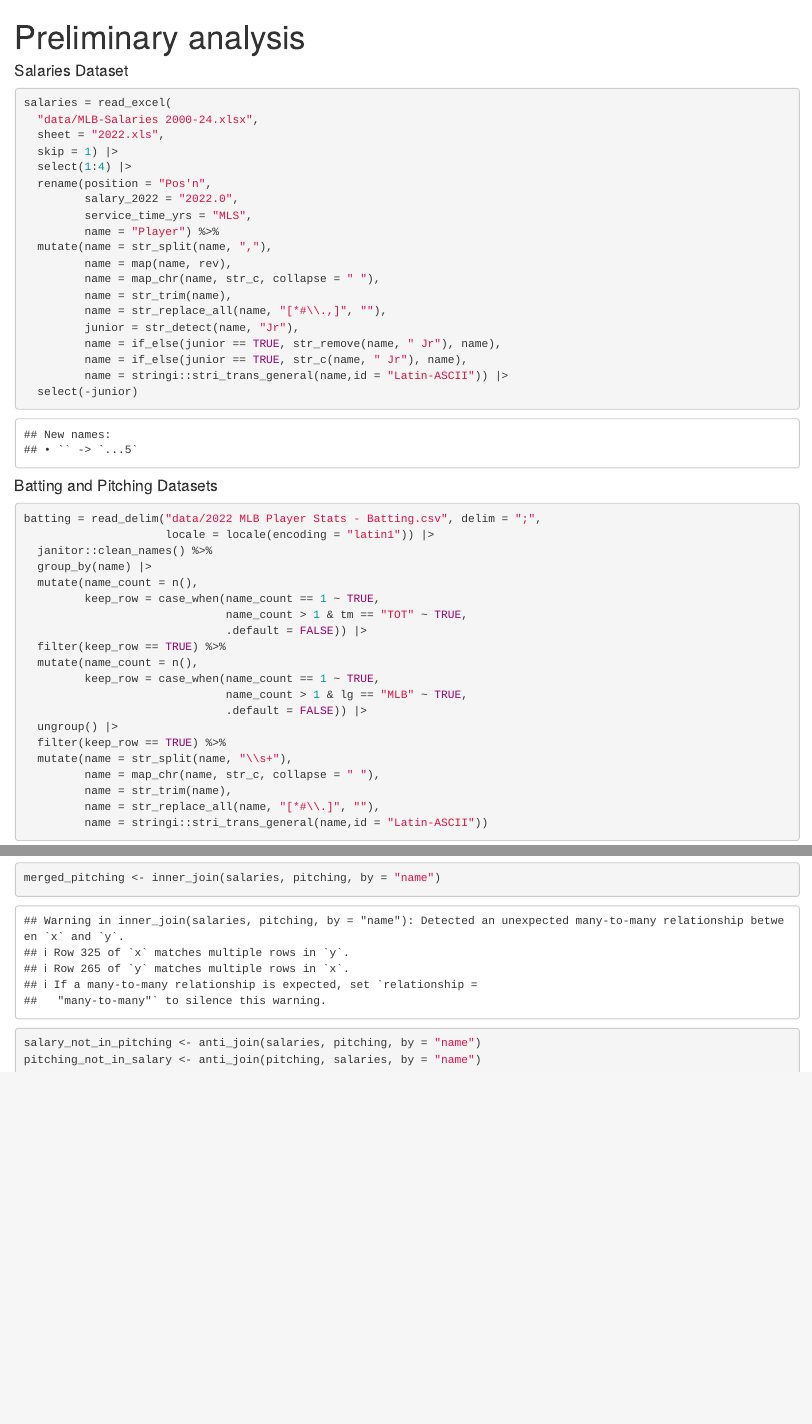
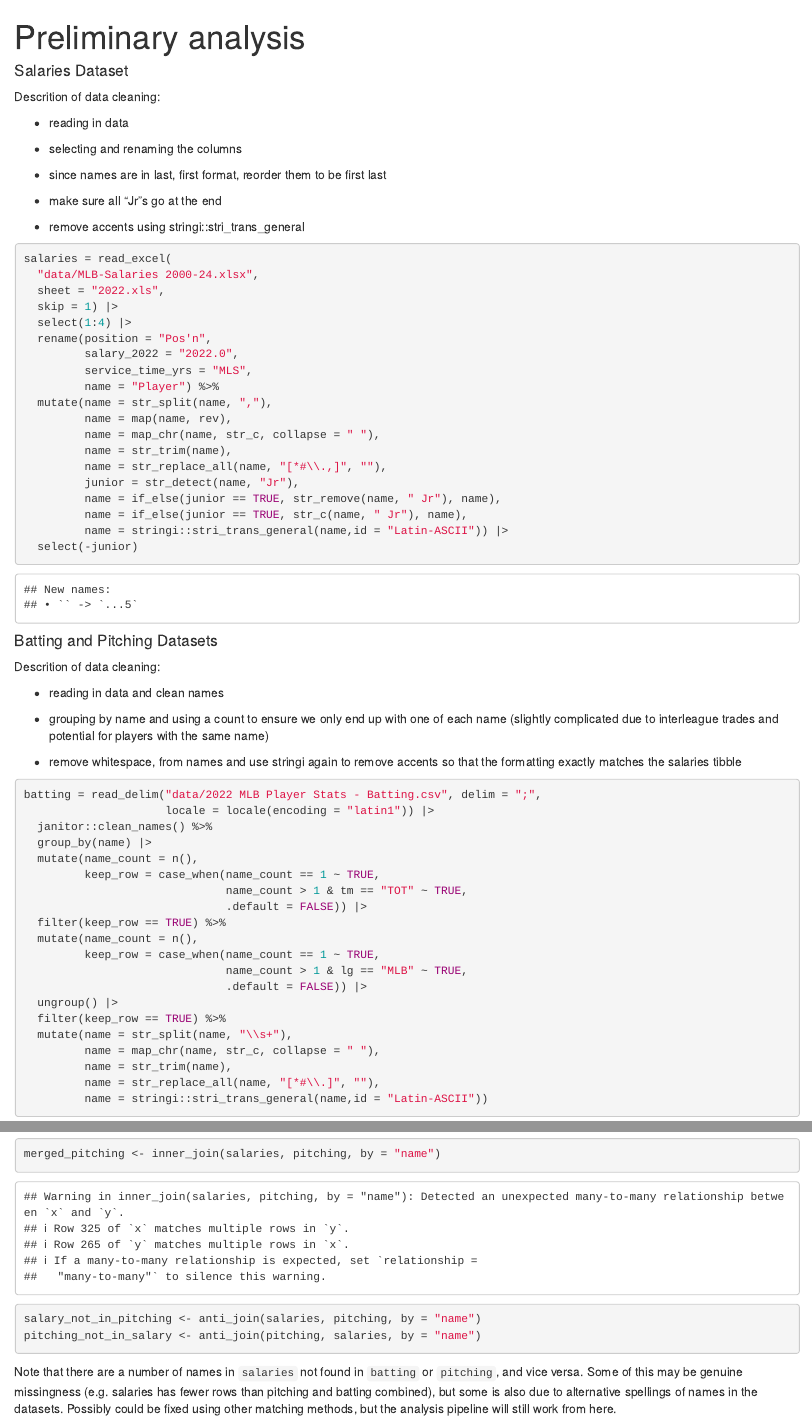
Before and after one commit to jl7033/final_project, an R Markdown document (preliminary_analysis.Rmd): the page in a window 1100 px wide, from its top, and a second part further down, joined at a grey line. The pictures show the output file preliminary_analysis.html that the author committed with the source, opened offline.

Commit message:
adding some data cleaning notes

````diff
--- a/preliminary_analysis.Rmd
+++ b/preliminary_analysis.Rmd
@@ -12,6 +12,18 @@ library(readxl)
 
 
 #### Salaries Dataset
+
+Descrition of data cleaning:
+
+-   reading in data
+
+-   selecting and renaming the columns
+
+-   since names are in last, first format, reorder them to be first last
+
+-   make sure all "Jr"s go at the end
+
+-   remove accents using stringi::stri_trans_general
 
 ```{r}
 salaries = read_excel(
@@ -36,6 +48,14 @@ salaries = read_excel(
 ```
 
 #### Batting and Pitching Datasets
+
+Descrition of data cleaning:
+
+-   reading in data and clean names
+
+-   grouping by name and using a count to ensure we only end up with one of each name (slightly complicated due to interleague trades and potential for players with the same name)
+
+-  remove whitespace, from names and use stringi again to remove accents so that the formatting exactly matches the salaries tibble
 
 ```{r}
 batting = read_delim("data/2022 MLB Player Stats - Batting.csv", delim = ";",
@@ -92,3 +113,5 @@ merged_pitching <- inner_join(salaries, pitching, by = "name")
 salary_not_in_pitching <- anti_join(salaries, pitching, by = "name")
 pitching_not_in_salary <- anti_join(pitching, salaries, by = "name")
 ```
+
+Note that there are a number of names in `salaries` not found in `batting` or `pitching`, and vice versa. Some of this may be genuine missingness (e.g. salaries has fewer rows than pitching and batting combined), but some is also due to alternative spellings of names in the datasets. Possibly could be fixed using other matching methods, but the analysis pipeline will still work from here.
````
Also changed, not shown: preliminary_analysis.html, preliminary_analysis.Rmd (1 more changed lines).
